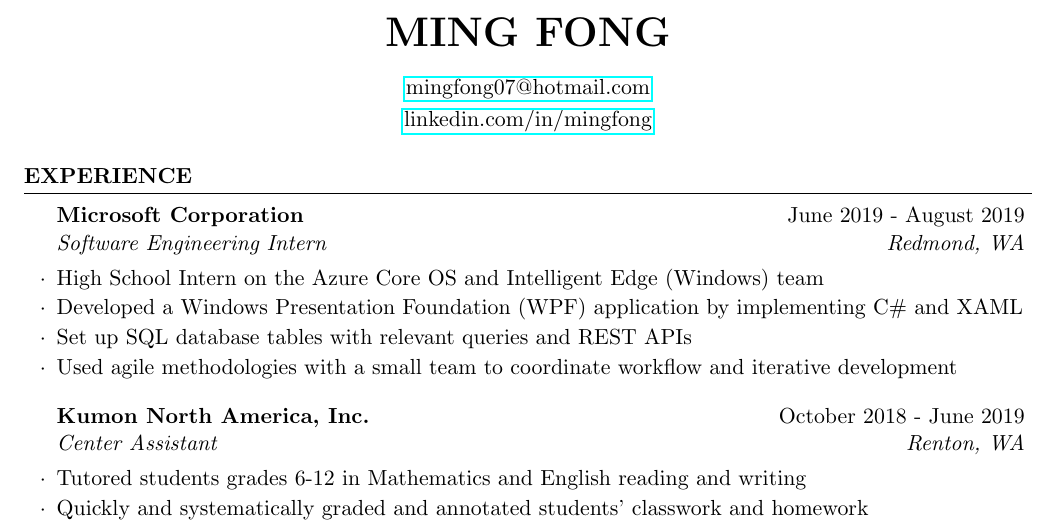
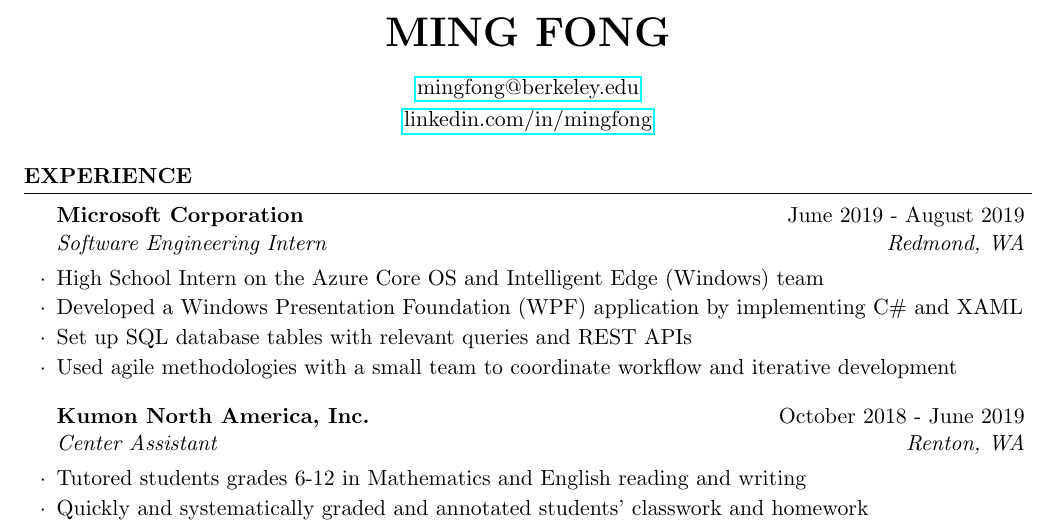
Before and after one commit to evilpegasus/Resume, a LaTeX CV (Resume.tex): part of the page, cut so that both start at the same text. Compiled offline with pdfLaTeX.

Commit message:
school email

```diff
--- a/Resume.tex
+++ b/Resume.tex
@@ -26,7 +26,7 @@
 \usepackage{hyperref}
 
 \name{Ming Fong} % Your name
-\address{\href{mailto:mingfong07@hotmail.com}{mingfong07@hotmail.com}} % Your phone number and email
+\address{\href{mailto:mingfong@berkeley.edu}{mingfong@berkeley.edu}} % Your phone number and email
 \address{\href{https://www.linkedin.com/in/mingfong/}{linkedin.com/in/mingfong}} % Your secondary addess (optional)
 
 \begin{document}
```
Also changed, not shown: Resume.pdf.
